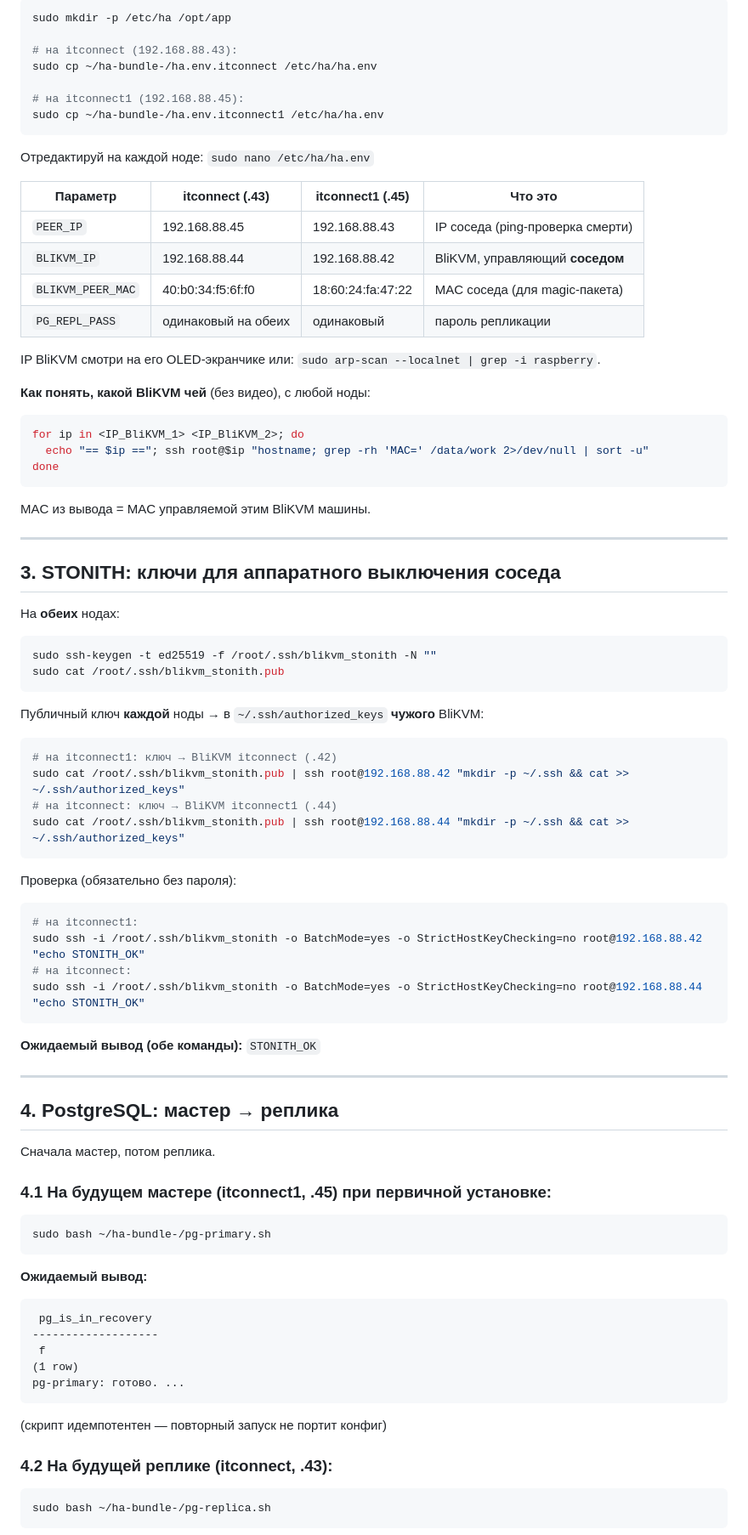
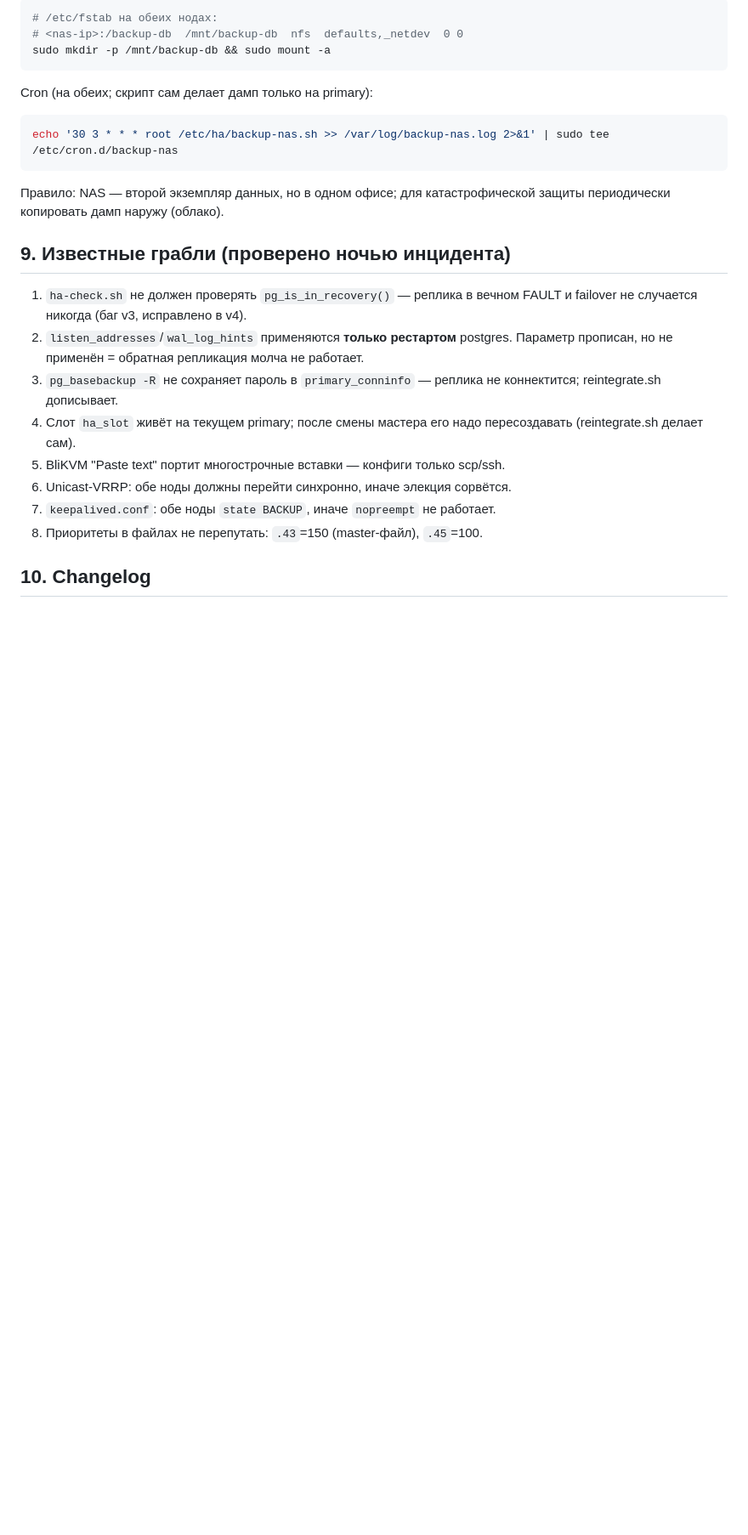
Before and after one commit to Kant84/ha-bundle-, a Markdown page: README.md, the part around one of its changes. Shown at 85% size. Drawn GitHub-style; blank space fills up the shorter version.

Commit message:
v4: unicast VRRP + chk_link, reintegrate via pg_basebackup, backup-nas.sh, README

````diff
--- a/README.md
+++ b/README.md
@@ -86,89 +133,34 @@ systemctl status postgresql --no-pager | head -3   # active
 
 ```bash
-sudo mkdir -p /etc/ha /opt/app
-
-# на itconnect (192.168.88.43):
-sudo cp ~/ha-bundle-/ha.env.itconnect /etc/ha/ha.env
-
-# на itconnect1 (192.168.88.45):
-sudo cp ~/ha-bundle-/ha.env.itconnect1 /etc/ha/ha.env
+# /etc/fstab на обеих нодах:
+# <nas-ip>:/backup-db  /mnt/backup-db  nfs  defaults,_netdev  0 0
+sudo mkdir -p /mnt/backup-db && sudo mount -a
 ```
 
-Отредактируй на каждой ноде: `sudo nano /etc/ha/ha.env`
-
-| Параметр | itconnect (.43) | itconnect1 (.45) | Что это |
-|---|---|---|---|
-| `PEER_IP` | 192.168.88.45 | 192.168.88.43 | IP соседа (ping-проверка смерти) |
-| `BLIKVM_IP` | 192.168.88.44 | 192.168.88.42 | BliKVM, управляющий **соседом** |
-| `BLIKVM_PEER_MAC` | 40:b0:34:f5:6f:f0 | 18:60:24:fa:47:22 | MAC соседа (для magic-пакета) |
-| `PG_REPL_PASS` | одинаковый на обеих | одинаковый | пароль репликации |
-
-IP BliKVM смотри на его OLED-экранчике или: `sudo arp-scan --localnet | grep -i raspberry`.
-
-**Как понять, какой BliKVM чей** (без видео), с любой ноды:
-```bash
-for ip in <IP_BliKVM_1> <IP_BliKVM_2>; do
-  echo "== $ip =="; ssh root@$ip "hostname; grep -rh 'MAC=' /data/work 2>/dev/null | sort -u"
-done
-```
-MAC из вывода = MAC управляемой этим BliKVM машины.
-
----
-
-## 3. STONITH: ключи для аппаратного выключения соседа
-
-На **обеих** нодах:
+Cron (на обеих; скрипт сам делает дамп только на primary):
 
 ```bash
-sudo ssh-keygen -t ed25519 -f /root/.ssh/blikvm_stonith -N ""
-sudo cat /root/.ssh/blikvm_stonith.pub
+echo '30 3 * * * root /etc/ha/backup-nas.sh >> /var/log/backup-nas.log 2>&1' | sudo tee /etc/cron.d/backup-nas
 ```
 
-Публичный ключ **каждой** ноды → в `~/.ssh/authorized_keys` **чужого** BliKVM:
+Правило: NAS — второй экземпляр данных, но в одном офисе; для катастрофической
+защиты периодически копировать дамп наружу (облако).
 
-```bash
-# на itconnect1: ключ → BliKVM itconnect (.42)
-sudo cat /root/.ssh/blikvm_stonith.pub | ssh root@192.168.88.42 "mkdir -p ~/.ssh && cat >> ~/.ssh/authorized_keys"
-# на itconnect: ключ → BliKVM itconnect1 (.44)
-sudo cat /root/.ssh/blikvm_stonith.pub | ssh root@192.168.88.44 "mkdir -p ~/.ssh && cat >> ~/.ssh/authorized_keys"
-```
+## 9. Известные грабли (проверено ночью инцидента)
 
-Проверка (обязательно без пароля):
+1. `ha-check.sh` не должен проверять `pg_is_in_recovery()` — реплика в вечном
+   FAULT и failover не случается никогда (баг v3, исправлено в v4).
+2. `listen_addresses`/`wal_log_hints` применяются **только рестартом**
+   postgres. Параметр прописан, но не применён = обратная репликация молча
+   не работает.
+3. `pg_basebackup -R` не сохраняет пароль в `primary_conninfo` — реплика не
+   коннектится; reintegrate.sh дописывает.
+4. Слот `ha_slot` живёт на текущем primary; после смены мастера его надо
+   пересоздавать (reintegrate.sh делает сам).
+5. BliKVM "Paste text" портит многострочные вставки — конфиги только scp/ssh.
+6. Unicast-VRRP: обе ноды должны перейти синхронно, иначе элекция сорвётся.
+7. `keepalived.conf`: обе ноды `state BACKUP`, иначе `nopreempt` не работает.
+8. Приоритеты в файлах не перепутать: `.43`=150 (master-файл), `.45`=100.
 
-```bash
-# на itconnect1:
-sudo ssh -i /root/.ssh/blikvm_stonith -o BatchMode=yes -o StrictHostKeyChecking=no root@192.168.88.42 "echo STONITH_OK"
-# на itconnect:
-sudo ssh -i /root/.ssh/blikvm_stonith -o BatchMode=yes -o StrictHostKeyChecking=no root@192.168.88.44 "echo STONITH_OK"
-```
+## 10. Changelog
 
-**Ожидаемый вывод (обе команды):** `STONITH_OK`
-
----
-
-## 4. PostgreSQL: мастер → реплика
-
-Сначала мастер, потом реплика.
-
-### 4.1 На будущем мастере (itconnect1, .45) при первичной установке:
-
-```bash
-sudo bash ~/ha-bundle-/pg-primary.sh
-```
-
-**Ожидаемый вывод:**
-```
- pg_is_in_recovery
--------------------
- f
-(1 row)
-pg-primary: готово. ...
-```
-(скрипт идемпотентен — повторный запуск не портит конфиг)
-
-### 4.2 На будущей реплике (itconnect, .43):
-
-```bash
-sudo bash ~/ha-bundle-/pg-replica.sh
-```
-
````
Also changed, not shown: other parts of README.md (+121 -285 lines), ha-cluster-architecture.png (added), 5 other files.
